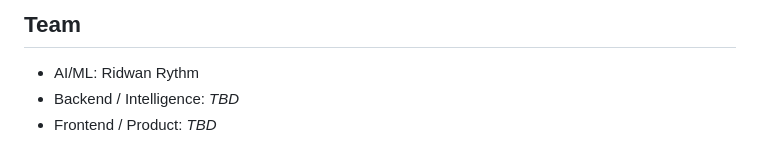
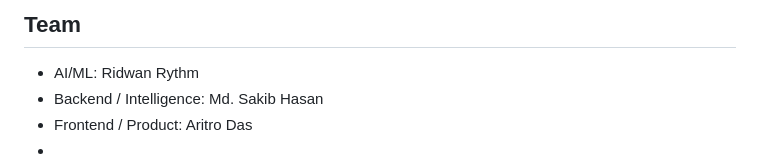
Before and after one commit to Pro-seka/Upay_Cloak, a Markdown page: README.md, the part around the change. GitHub-like rendering.

```diff
--- a/README.md
+++ b/README.md
@@ -71,5 +71,6 @@ reports/   metrics, model comparison table and chart
 
 ## Team
 - AI/ML: Ridwan Rythm
-- Backend / Intelligence: _TBD_
-- Frontend / Product: _TBD_
+- Backend / Intelligence: Md. Sakib Hasan
+- Frontend / Product: Aritro Das
+-
```
